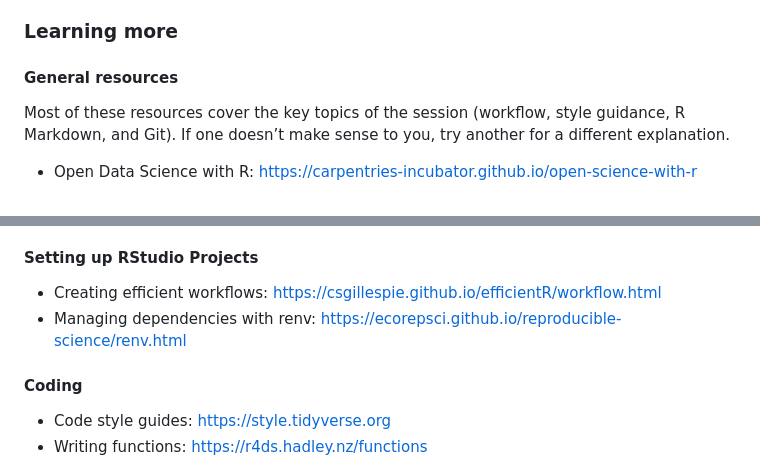
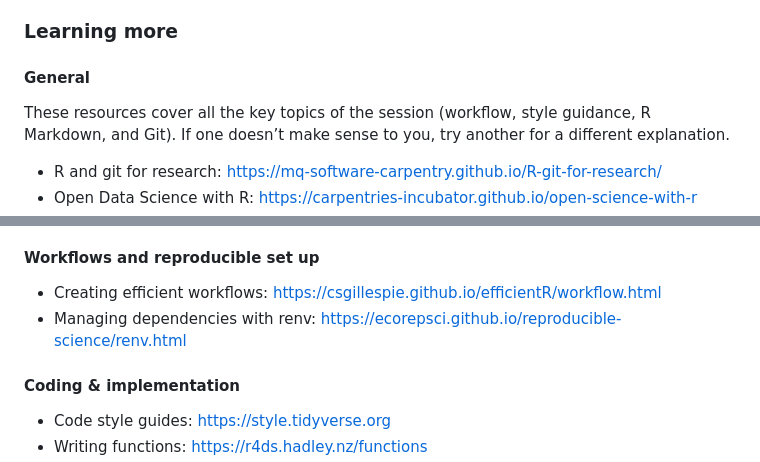
Before and after one commit to kathsherratt/r-for-research, a Markdown page: README.md, 2 parts joined by grey strips. Rendered like a GitHub page.

Commit message:
add resources
Updated section headings and improved clarity of resource descriptions in the README.

```diff
--- a/README.md
+++ b/README.md
@@ -25,8 +25,10 @@ Workshop content draws on:
 
 ### Learning more
 
-#### General resources
+#### General
 
-Most of these resources cover the key topics of the session (workflow, style guidance, R Markdown, and Git). If one doesn’t make sense to you, try another for a different explanation.
+These resources cover all the key topics of the session (workflow, style guidance, R Markdown, and Git).
+If one doesn’t make sense to you, try another for a different explanation.
 
+- R and git for research: <https://mq-software-carpentry.github.io/R-git-for-research/>
 - Open Data Science with R: <https://carpentries-incubator.github.io/open-science-with-r>
@@ -34,12 +35,12 @@ Most of these resources cover the key topics of the session (workflow, style gui
 - Efficient R: <https://csgillespie.github.io/efficientR/>
 - Reproducible Data Science: <https://ecorepsci.github.io/reproducible-science/index.html>
 
-#### Setting up RStudio Projects
+#### Workflows and reproducible set up
 
 - Creating efficient workflows: <https://csgillespie.github.io/efficientR/workflow.html>
 - Managing dependencies with renv: <https://ecorepsci.github.io/reproducible-science/renv.html>
 
-#### Coding
+#### Coding & implementation
 
 - Code style guides: <https://style.tidyverse.org>
 - Writing functions: <https://r4ds.hadley.nz/functions>
```
Also changed, not shown: other parts of README.md (+4 -2 lines).
